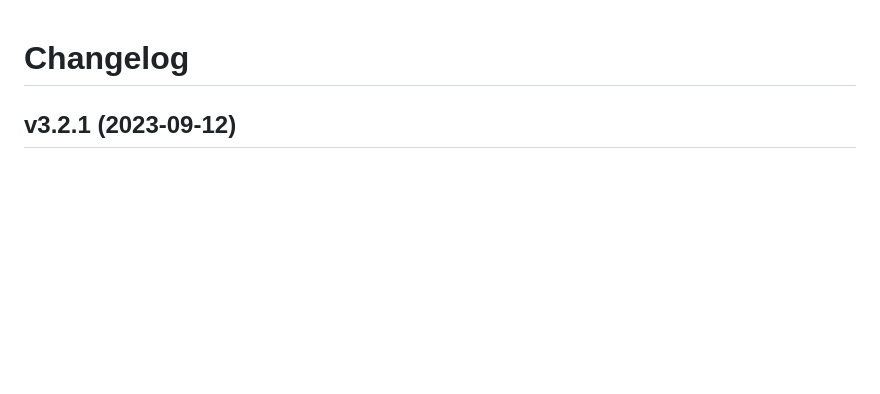
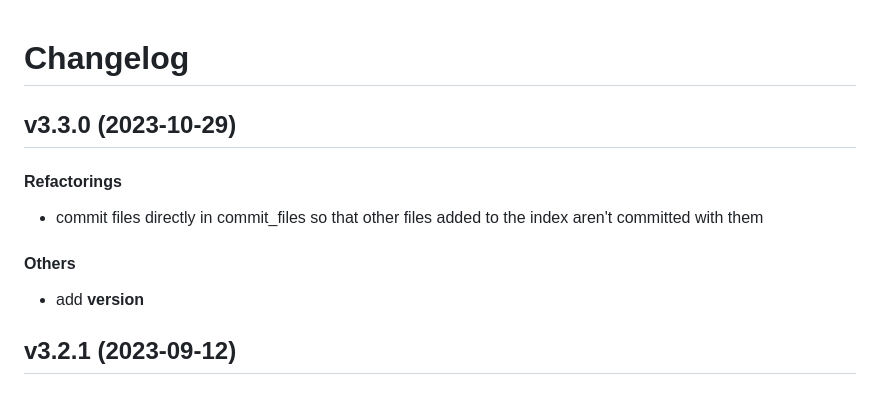
Before and after one commit to matt-manes/gitbetter, a Markdown page: CHANGELOG.md, the part around the change. GitHub-like rendering; blank space fills up the shorter version.

Commit message:
chore: update changelog

```diff
--- a/CHANGELOG.md
+++ b/CHANGELOG.md
@@ -1,4 +1,14 @@
 # Changelog
+
+## v3.3.0 (2023-10-29)
+
+#### Refactorings
+
+* commit files directly in commit_files so that other files added to the index aren't committed with them
+#### Others
+
+* add __version__
+
 
 ## v3.2.1 (2023-09-12)
 
```
